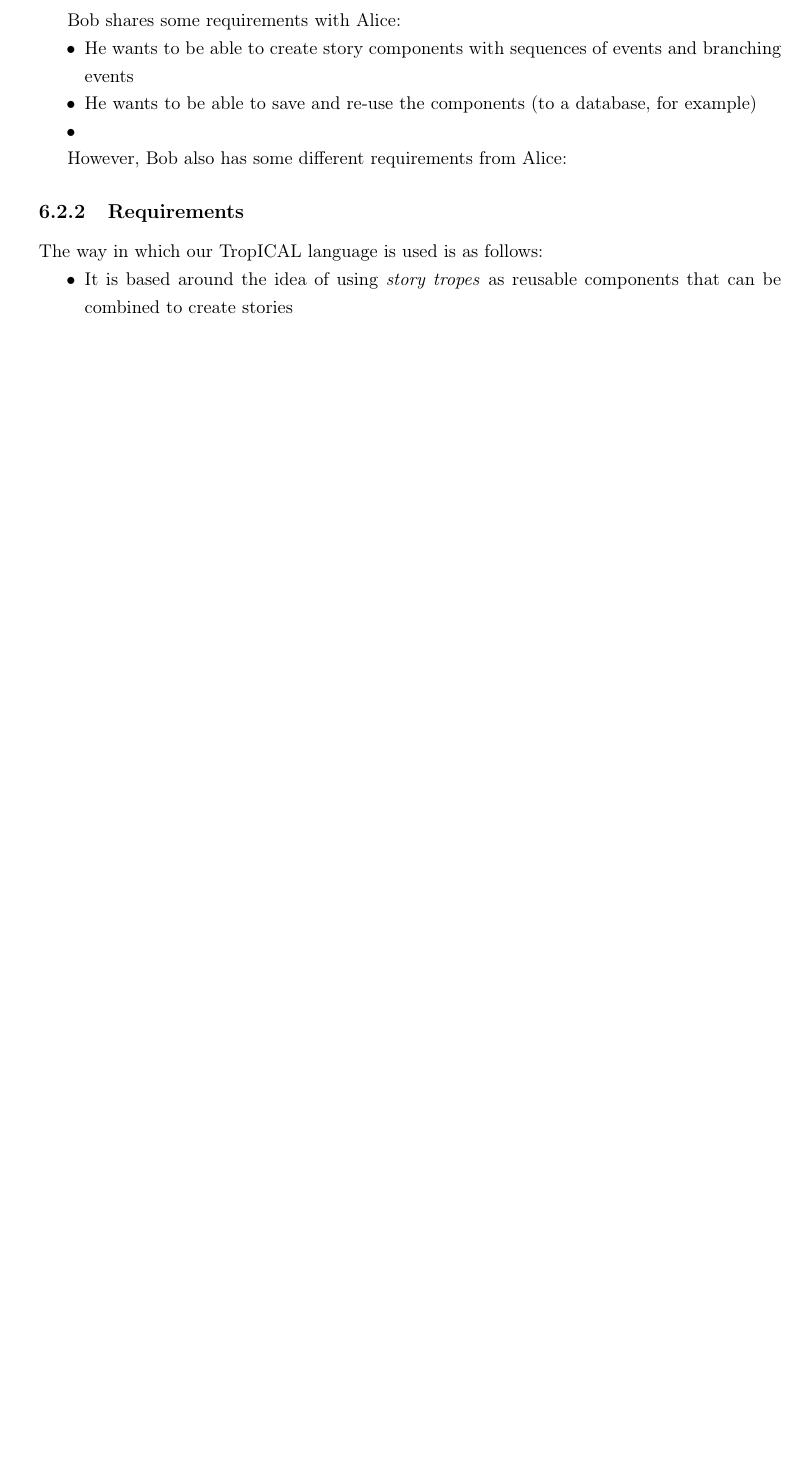
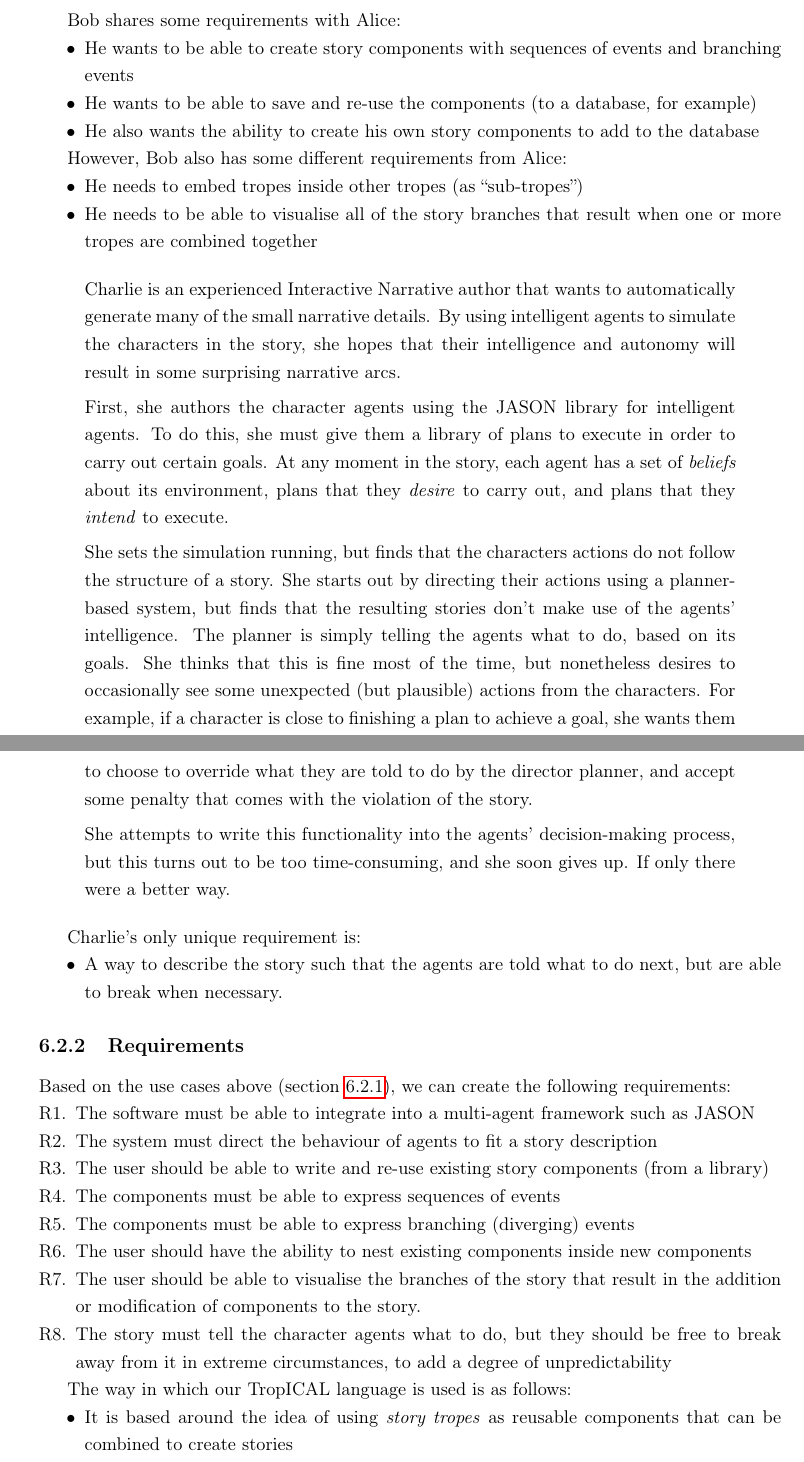
Before and after one commit to cblop/thesis, a LaTeX thesis (thesis.tex): part of page 78 of 89 before the commit and two parts of pages 78 and 79 of 90 after it, the two joined at a grey line, cut so that both start at the same text, the shorter picture padded with empty space. Compiled offline with pdfLaTeX.

Commit message:
Intro stuff

```diff
--- a/thesis.tex
+++ b/thesis.tex
@@ -3018,13 +3014,76 @@ Bob shares some requirements with Alice:
     and branching events
   \item He wants to be able to save and re-use the components (to a database,
     for example)
-  \item
+  \item He also wants the ability to create his own story components to add to
+    the database
 \end{compactitem}
 
 However, Bob also has some different requirements from Alice:
 
+\begin{compactitem}
+  \item He needs to embed tropes inside other tropes (as ``sub-tropes'')
+  \item He needs to be able to visualise all of the story branches that result
+    when one or more tropes are combined together
+\end{compactitem}
+
+% Charlie needs to give agents autonomy to break away from the prescribed narrative
+\begin{quote}
+  Charlie is an experienced Interactive Narrative author that wants to
+  automatically generate many of the small narrative details. By using
+  intelligent agents to simulate the characters in the story, she hopes that
+  their intelligence and autonomy will result in some surprising narrative arcs.
+
+  First, she authors the character agents using the JASON library for
+  intelligent agents. To do this, she must give them a library of plans to
+  execute in order to carry out certain goals. At any moment in the story, each agent has a set of
+  \emph{beliefs} about its environment, plans that they \emph{desire} to carry
+  out, and plans that they \emph{intend} to execute.
+
+  She sets the simulation running, but finds that the characters actions do not
+  follow the structure of a story. She starts out by directing their actions using a planner-based system, but
+  finds that the resulting stories don't make use of the agents' intelligence.
+  The planner is simply telling the agents what to do, based on its goals. She
+  thinks that this is fine most of the time, but nonetheless desires to
+  occasionally see some unexpected (but plausible) actions from the characters.
+  For example, if a character is close to finishing a plan to achieve a goal,
+  she wants them to  choose to override what they are told to do by the director
+  planner, and accept some penalty that comes with the violation of the story.
+
+  She attempts to write this functionality into the agents' decision-making
+  process, but this turns out to be too time-consuming, and she soon gives up.
+  If only there were a better way.
+\end{quote}
+
+Charlie's only unique requirement is:
+
+\begin{compactitem}
+  \item A way to describe the story such that the agents are told what to do
+    next, but are able to break when necessary.
+\end{compactitem}
 
 \subsection{Requirements}
+
+Based on the use cases above (section~\ref{sec:use-cases}), we can create the
+following requirements:
+
+\begin{compactenum}[R1.]
+  \item\label{req:agents} The software must be able to integrate into a
+    multi-agent framework such as JASON
+  \item\label{req:direct} The system must direct the behaviour of agents to fit
+    a story description
+  \item\label{req:components} The user should be able to write and re-use
+    existing story components (from a library)
+  \item\label{req:sequences} The components must be able to express sequences of events
+  \item\label{req:branches} The components must be able to express branching
+    (diverging) events
+  \item\label{req:subtropes} The user should have the ability to nest existing
+    components inside new components
+  \item\label{req:vis} The user should be able to visualise the branches of the
+    story that result in the addition or modification of components to the story.
+  \item\label{req:norm} The story must tell the character agents what to do, but
+    they should be free to break away from it in extreme circumstances, to add a
+    degree of unpredictability
+\end{compactenum}
 
 The way in which our TropICAL language is used is as follows:
 
```
Also changed, not shown: thesis.tex (8 more changed lines).
